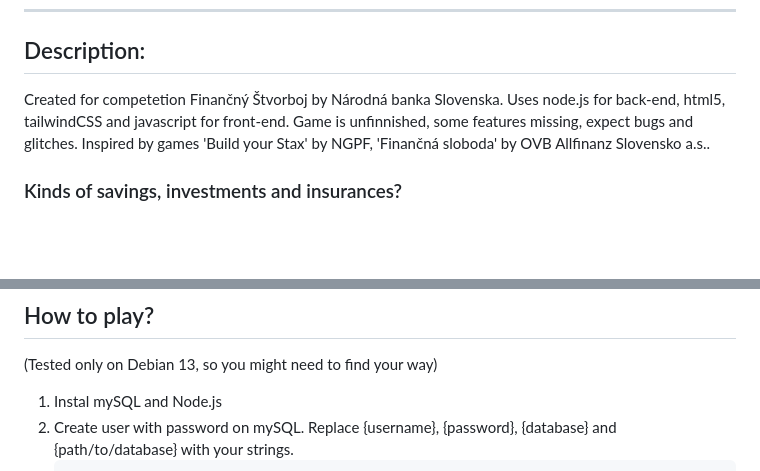
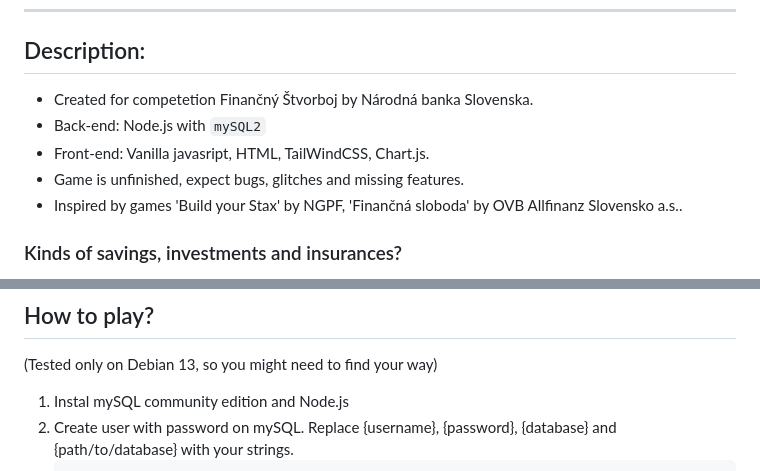
Before and after one commit to CsainBuero75/Financieri, a Markdown page: readme.md, 2 parts joined by grey strips. GitHub-like rendering; blank space fills up the shorter version.

Commit message:
Revise README with updated project details
Updated the README to improve clarity and detail about the game, including changes in technology stack and instructions.

````diff
--- a/readme.md
+++ b/readme.md
@@ -8,10 +8,11 @@
 ---
 
 ## Description:
-Created for competetion Finančný Štvorboj by Národná banka Slovenska.
-Uses node.js for back-end, html5, tailwindCSS and javascript for front-end.
-Game is unfinnished, some features missing, expect bugs and glitches.
-Inspired by games 'Build your Stax' by NGPF, 'Finančná sloboda' by OVB Allfinanz Slovensko a.s..
+* Created for competetion Finančný Štvorboj by Národná banka Slovenska.
+* Back-end: Node.js with `mySQL2`
+* Front-end: Vanilla javasript, HTML, TailWindCSS, Chart.js.
+* Game is unfinished, expect bugs, glitches and missing features.
+* Inspired by games 'Build your Stax' by NGPF, 'Finančná sloboda' by OVB Allfinanz Slovensko a.s..
 
 ### Kinds of savings, investments and insurances?
 * II. Pillar and III. Pillar, data from [Sociálna poisťovňa](https://www.socpoist.sk/socialne-poistenie/platenie-poistneho/sporenie-v-ii-pilieri/zakladne-informacie-ii-pilier), [II. Pillar - NN Slovensko](https://www.nn.sk/druhy-pilier/) and [III. Pillar - NN Slovesnko](https://www.nn.sk/treti-pilier/)
@@ -27,7 +28,7 @@ Inspired by games 'Build your Stax' by NGPF, 'Finančná sloboda' by OVB Allfina
 ## How to play?
 (Tested only on Debian 13, so you might need to find your way)
 
-1. Instal mySQL and Node.js
+1. Instal mySQL community edition and Node.js
 2. Create user with password on mySQL. Replace {username}, {password}, {database} and {path/to/database} with your strings.
    ```
    mysql -u root -p
````
